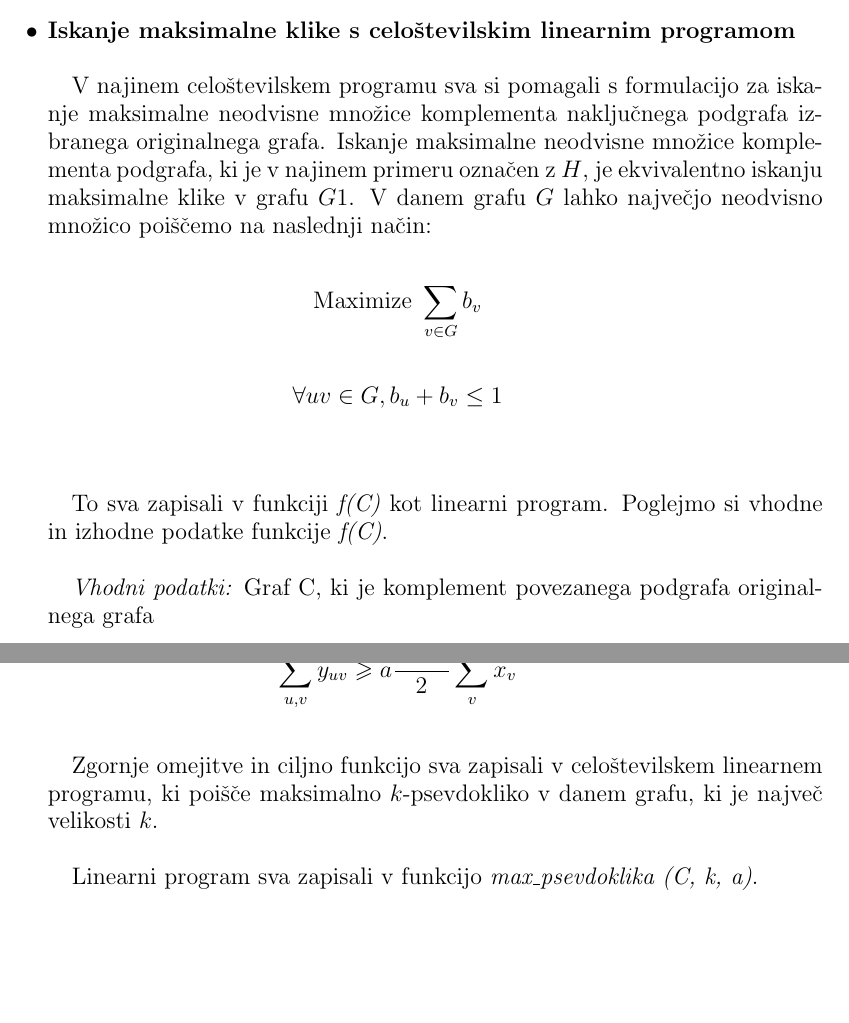
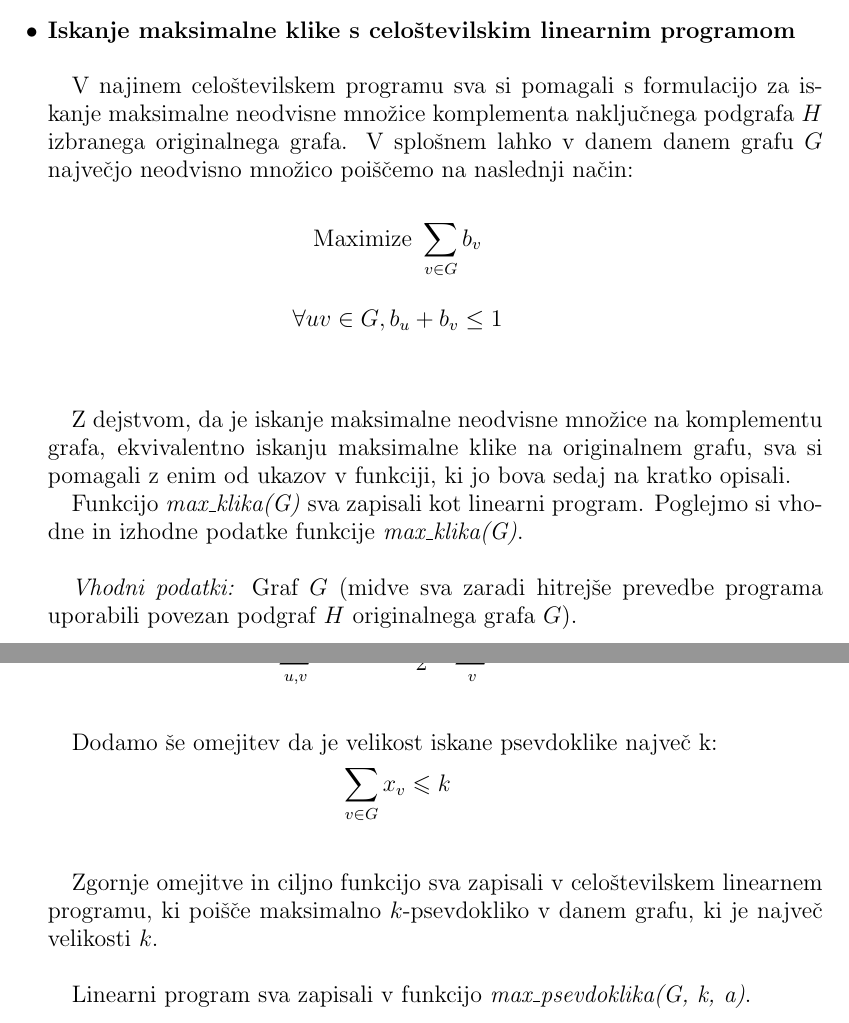
Before and after one commit to aniiiim/Finding-cliques-as-large-as-possible-in-graph, a LaTeX paper (Maximum-clique-problem-porocilo.tex): two parts of pages 5 and 6 of 8, joined at a grey line, cut so that both start at the same text, the shorter picture padded with empty space. Compiled offline with pdfLaTeX.

Commit message:
Porocilo

```diff
--- a/Maximum-clique-problem-porocilo.tex
+++ b/Maximum-clique-problem-porocilo.tex
@@ -137,13 +137,15 @@ Komplement grafa $G = (V, E)$ je graf $\overline{G} = (V, \overline{E})$, kjer j
 \item \textbf{Iskanje maksimalne klike s celoštevilskim linearnim programom}
 \\
 
-V najinem celoštevilskem programu sva si pomagali s formulacijo za iskanje maksimalne neodvisne množice komplementa naključnega podgrafa izbranega originalnega grafa. Iskanje maksimalne neodvisne množice komplementa podgrafa, ki je v najinem primeru označen z $H$, je ekvivalentno iskanju maksimalne klike v grafu $G1$. V danem grafu $G$ lahko največjo neodvisno množico poiščemo na naslednji način:
+V najinem celoštevilskem programu sva si pomagali s formulacijo za iskanje maksimalne neodvisne množice komplementa naključnega podgrafa $H$ izbranega originalnega grafa. V splošnem lahko v danem danem grafu $G$ največjo neodvisno množico poiščemo na naslednji način:
 
  $$\text{Maximize }\sum_{v\in G}b_v$$ $$\forall uv \in G, b_u + b_v \le 1$$\\
 
-To sva zapisali v funkciji \textit{f(C)} kot linearni program. Poglejmo si vhodne in izhodne podatke funkcije \textit{f(C)}.
+Z dejstvom, da je iskanje maksimalne neodvisne množice na komplementu grafa, ekvivalentno iskanju maksimalne klike na originalnem grafu, sva si pomagali z enim od ukazov v funkciji, ki jo bova sedaj na kratko opisali.
+
+Funkcijo \textit{max\_klika(G)} sva zapisali kot linearni program. Poglejmo si vhodne in izhodne podatke funkcije \textit{max\_klika(G)}.
 \\
 
-\textit{Vhodni podatki:} Graf C, ki je komplement povezanega podgrafa originalnega grafa
+\textit{Vhodni podatki:} Graf $G$ (midve sva zaradi hitrejše prevedbe programa uporabili povezan podgraf $H$ originalnega grafa $G$).
 \\
 
@@ -168,8 +170,11 @@ Pojavi se problem, saj ima klika s $k$ vozlišči $\frac{k(k-1)}{2}$ povezav, to
 
  $$ \sum_{u, v} y_{uv} \geqslant a   \frac{k-1}{2}  \sum_v x_v$$ \\
 
- Zgornje omejitve in ciljno funkcijo sva zapisali v celoštevilskem linearnem programu, ki poišče maksimalno $k$-psevdokliko v danem grafu, ki je največ velikosti $k$. \\
+ Dodamo še omejitev da je velikost iskane psevdoklike največ k:
+ $$\sum_{v \in G} x_v \leqslant k$$\\
 
-Linearni program sva zapisali v funkcijo \textit{max\_psevdoklika (C, k, a)}.
+Zgornje omejitve in ciljno funkcijo sva zapisali v celoštevilskem linearnem programu, ki poišče maksimalno $k$-psevdokliko v danem grafu, ki je največ velikosti $k$. \\
+
+Linearni program sva zapisali v funkcijo \textit{max\_psevdoklika(G, k, a)}.
 \\
 
```
Also changed, not shown: Maximum-clique-problem-porocilo.pdf, Maximum-clique-problem-porocilo.tex (20 more changed lines).
